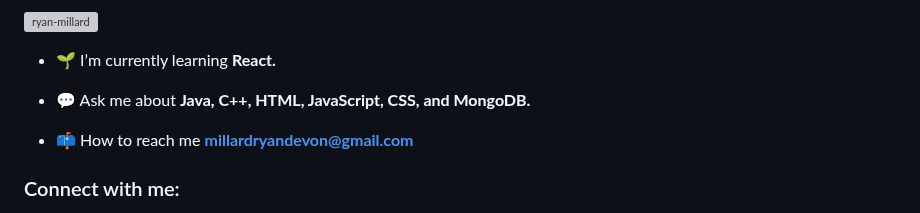
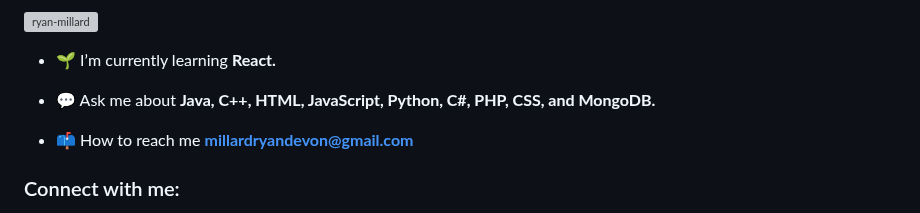
Before and after one commit to Ryan-Millard/Ryan-Millard, a Markdown page: README.md, the part around the change. GitHub-like rendering; grey boxes are pictures that could not be loaded.

```diff
--- a/README.md
+++ b/README.md
@@ -5,7 +5,7 @@
 
 - 🌱 I’m currently learning **React.**
 
-- 💬 Ask me about **Java, C++, HTML, JavaScript, CSS, and MongoDB.**
+- 💬 Ask me about **Java, C++, HTML, JavaScript, Python, C#, PHP, CSS, and MongoDB.**
 
 - 📫 How to reach me **millardryandevon@gmail.com**
 
```
